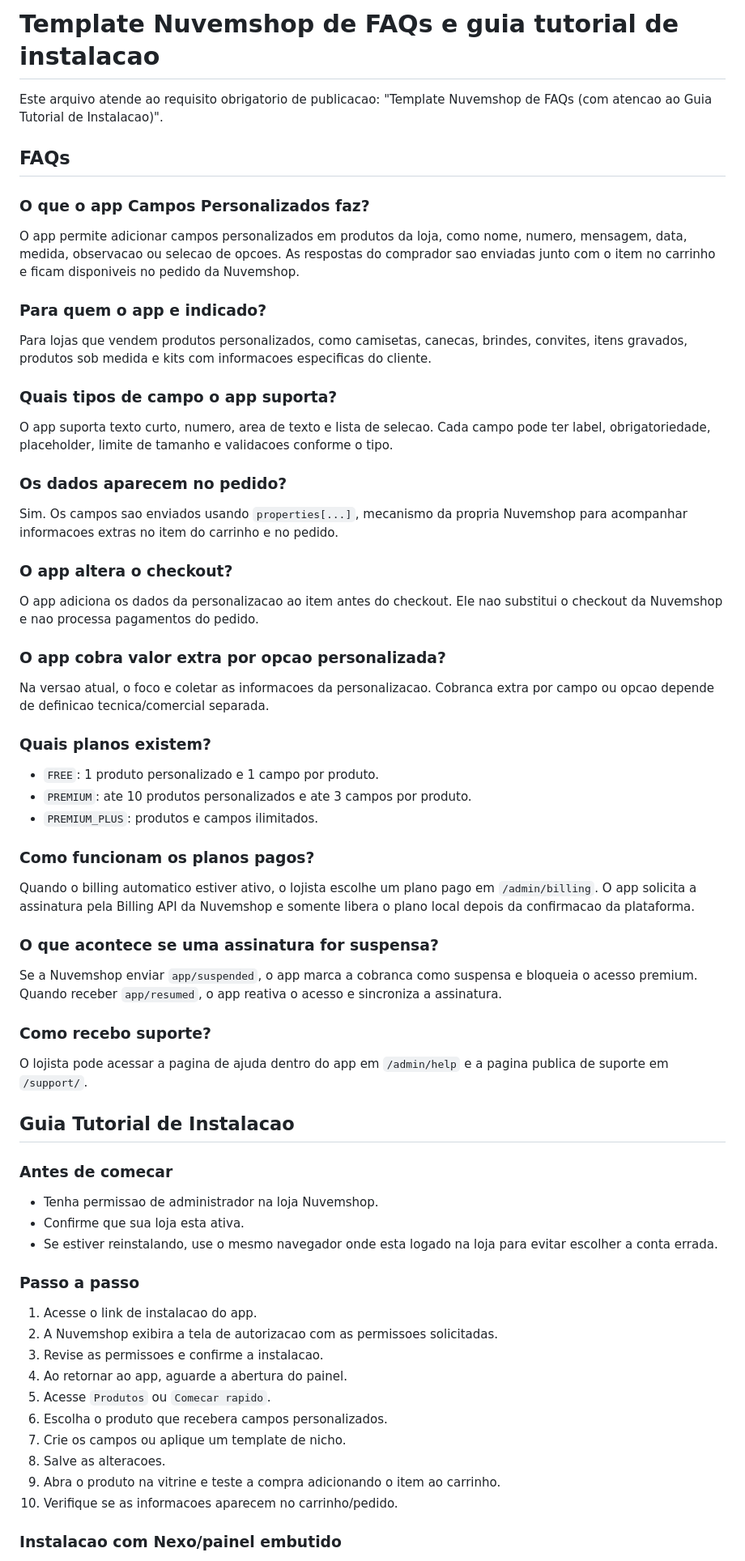
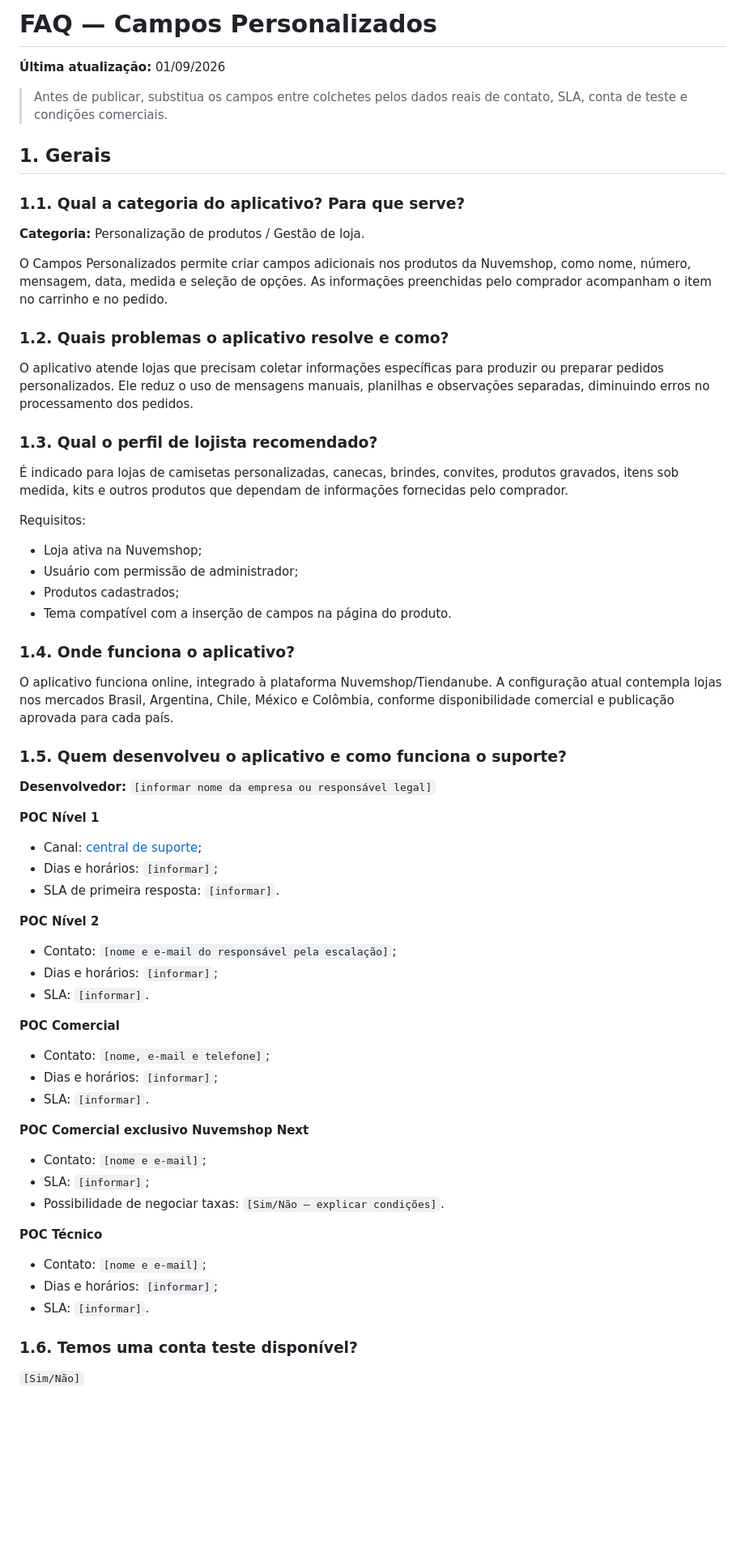
Before and after one commit to douglaspribeiro/nuvemshop-custom-fields, a Markdown page: docs/nuvemshop-homologacao/04-template-faqs-guia-instalacao.md, the part around one of its changes. Shown at 81% size. GitHub-like rendering; blank space fills up the shorter version.

Commit message:
chore: homologacao arquivos de faq e descrição

```diff
--- a/docs/nuvemshop-homologacao/04-template-faqs-guia-instalacao.md
+++ b/docs/nuvemshop-homologacao/04-template-faqs-guia-instalacao.md
@@ -1,71 +1,71 @@
-# Template Nuvemshop de FAQs e guia tutorial de instalacao
+# FAQ — Campos Personalizados
 
-Este arquivo atende ao requisito obrigatorio de publicacao: "Template Nuvemshop de FAQs (com atencao ao Guia Tutorial de Instalacao)".
+**Última atualização:** 01/09/2026
 
-## FAQs
+> Antes de publicar, substitua os campos entre colchetes pelos dados reais de contato, SLA, conta de teste e condições comerciais.
 
-### O que o app Campos Personalizados faz?
+## 1. Gerais
 
-O app permite adicionar campos personalizados em produtos da loja, como nome, numero, mensagem, data, medida, observacao ou selecao de opcoes. As respostas do comprador sao enviadas junto com o item no carrinho e ficam disponiveis no pedido da Nuvemshop.
+### 1.1. Qual a categoria do aplicativo? Para que serve?
 
-### Para quem o app e indicado?
+**Categoria:** Personalização de produtos / Gestão de loja.
 
-Para lojas que vendem produtos personalizados, como camisetas, canecas, brindes, convites, itens gravados, produtos sob medida e kits com informacoes especificas do cliente.
+O Campos Personalizados permite criar campos adicionais nos produtos da Nuvemshop, como nome, número, mensagem, data, medida e seleção de opções. As informações preenchidas pelo comprador acompanham o item no carrinho e no pedido.
 
-### Quais tipos de campo o app suporta?
+### 1.2. Quais problemas o aplicativo resolve e como?
 
-O app suporta texto curto, numero, area de texto e lista de selecao. Cada campo pode ter label, obrigatoriedade, placeholder, limite de tamanho e validacoes conforme o tipo.
+O aplicativo atende lojas que precisam coletar informações específicas para produzir ou preparar pedidos personalizados. Ele reduz o uso de mensagens manuais, planilhas e observações separadas, diminuindo erros no processamento dos pedidos.
 
-### Os dados aparecem no pedido?
+### 1.3. Qual o perfil de lojista recomendado?
 
-Sim. Os campos sao enviados usando `properties[...]`, mecanismo da propria Nuvemshop para acompanhar informacoes extras no item do carrinho e no pedido.
+É indicado para lojas de camisetas personalizadas, canecas, brindes, convites, produtos gravados, itens sob medida, kits e outros produtos que dependam de informações fornecidas pelo comprador.
 
-### O app altera o checkout?
+Requisitos:
 
-O app adiciona os dados da personalizacao ao item antes do checkout. Ele nao substitui o checkout da Nuvemshop e nao processa pagamentos do pedido.
+- Loja ativa na Nuvemshop;
+- Usuário com permissão de administrador;
+- Produtos cadastrados;
+- Tema compatível com a inserção de campos na página do produto.
 
-### O app cobra valor extra por opcao personalizada?
+### 1.4. Onde funciona o aplicativo?
 
-Na versao atual, o foco e coletar as informacoes da personalizacao. Cobranca extra por campo ou opcao depende de definicao tecnica/comercial separada.
+O aplicativo funciona online, integrado à plataforma Nuvemshop/Tiendanube. A configuração atual contempla lojas nos mercados Brasil, Argentina, Chile, México e Colômbia, conforme disponibilidade comercial e publicação aprovada para cada país.
 
-### Quais planos existem?
+### 1.5. Quem desenvolveu o aplicativo e como funciona o suporte?
 
-- `FREE`: 1 produto personalizado e 1 campo por produto.
-- `PREMIUM`: ate 10 produtos personalizados e ate 3 campos por produto.
-- `PREMIUM_PLUS`: produtos e campos ilimitados.
+**Desenvolvedor:** `[informar nome da empresa ou responsável legal]`
 
-### Como funcionam os planos pagos?
+**POC Nível 1**
 
-Quando o billing automatico estiver ativo, o lojista escolhe um plano pago em `/admin/billing`. O app solicita a assinatura pela Billing API da Nuvemshop e somente libera o plano local depois da confirmacao da plataforma.
+- Canal: [central de suporte](https://campos-personalizados.wzhub.pro/support/);
+- Dias e horários: `[informar]`;
+- SLA de primeira resposta: `[informar]`.
 
-### O que acontece se uma assinatura for suspensa?
+**POC Nível 2**
 
-Se a Nuvemshop enviar `app/suspended`, o app marca a cobranca como suspensa e bloqueia o acesso premium. Quando receber `app/resumed`, o app reativa o acesso e sincroniza a assinatura.
+- Contato: `[nome e e-mail do responsável pela escalação]`;
+- Dias e horários: `[informar]`;
+- SLA: `[informar]`.
 
-### Como recebo suporte?
+**POC Comercial**
 
-O lojista pode acessar a pagina de ajuda dentro do app em `/admin/help` e a pagina publica de suporte em `/support/`.
+- Contato: `[nome, e-mail e telefone]`;
+- Dias e horários: `[informar]`;
+- SLA: `[informar]`.
 
-## Guia Tutorial de Instalacao
+**POC Comercial exclusivo Nuvemshop Next**
 
-### Antes de comecar
+- Contato: `[nome e e-mail]`;
+- SLA: `[informar]`;
+- Possibilidade de negociar taxas: `[Sim/Não — explicar condições]`.
 
-- Tenha permissao de administrador na loja Nuvemshop.
-- Confirme que sua loja esta ativa.
-- Se estiver reinstalando, use o mesmo navegador onde esta logado na loja para evitar escolher a conta errada.
+**POC Técnico**
 
-### Passo a passo
+- Contato: `[nome e e-mail]`;
+- Dias e horários: `[informar]`;
+- SLA: `[informar]`.
 
-1. Acesse o link de instalacao do app.
-2. A Nuvemshop exibira a tela de autorizacao com as permissoes solicitadas.
-3. Revise as permissoes e confirme a instalacao.
-4. Ao retornar ao app, aguarde a abertura do painel.
-5. Acesse `Produtos` ou `Comecar rapido`.
-6. Escolha o produto que recebera campos personalizados.
-7. Crie os campos ou aplique um template de nicho.
-8. Salve as alteracoes.
-9. Abra o produto na vitrine e teste a compra adicionando o item ao carrinho.
-10. Verifique se as informacoes aparecem no carrinho/pedido.
+### 1.6. Temos uma conta teste disponível?
 
-### Instalacao com Nexo/painel embutido
+`[Sim/Não]`
 
```
Also changed, not shown: other parts of docs/nuvemshop-homologacao/04-template-faqs-guia-instalacao.md (+117 -12 lines), docs/nuvemshop-homologacao/06-descricao-detalhada-app.md (added, +42 -0 lines).
